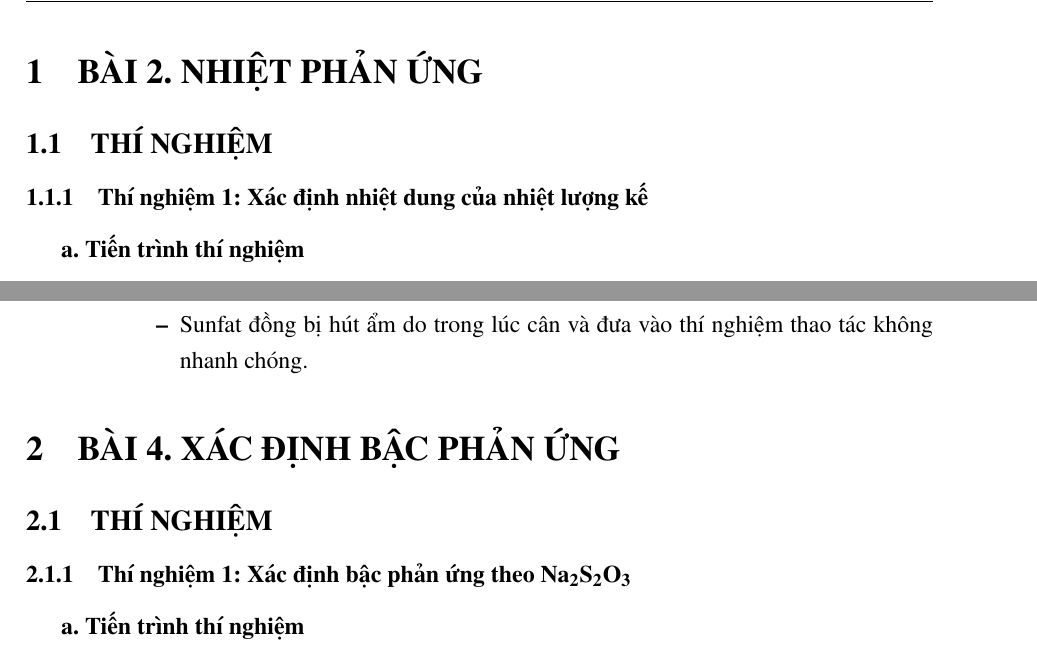
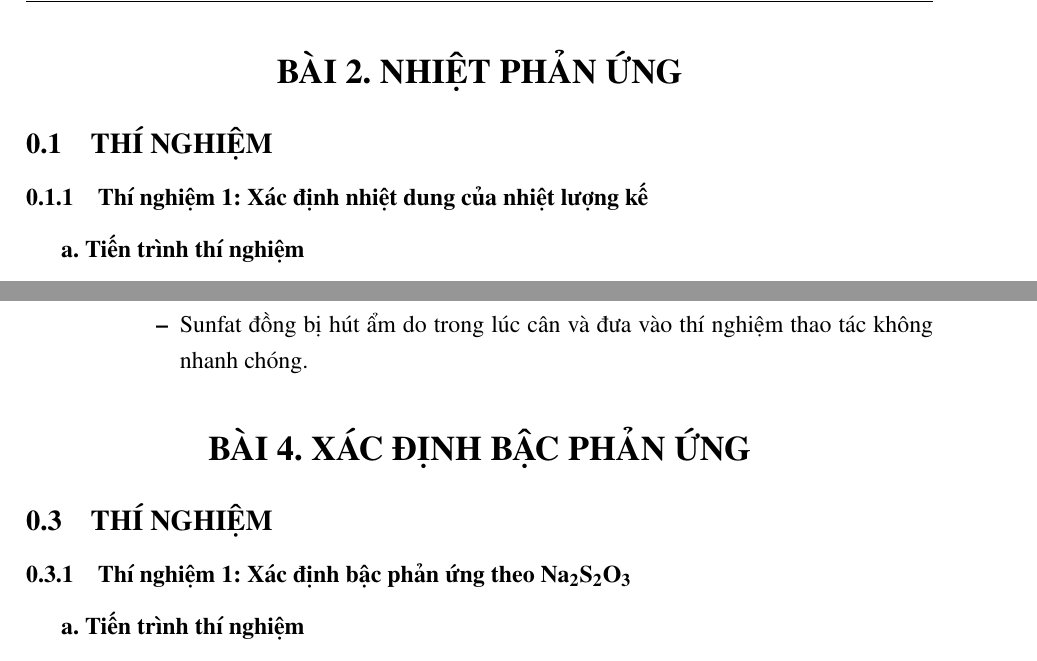
Before and after one commit to dung-h/ChemLab, a LaTeX document (report.tex, which reads chapters/baocao/bai2.tex, chapters/baocao/bai4.tex): two parts of pages 4 and 9 of 17, joined at a grey line, cut so that both start at the same text. Compiled offline with pdfLaTeX.

Commit message:
Center section titles and remove numbering

```diff
--- a/chapters/baocao/bai2.tex
+++ b/chapters/baocao/bai2.tex
@@ -1,4 +1,5 @@
-\section{BÀI 2. NHIỆT PHẢN ỨNG}
+\section*{\centering BÀI 2. NHIỆT PHẢN ỨNG}
+\addcontentsline{toc}{section}{BÀI 2. NHIỆT PHẢN ỨNG}
 \subsection{THÍ NGHIỆM}
 \subsubsection{Thí nghiệm 1: Xác định nhiệt dung của nhiệt lượng kế}
 \textbf{a. Tiến trình thí nghiệm}
--- a/chapters/baocao/bai4.tex
+++ b/chapters/baocao/bai4.tex
@@ -1,4 +1,5 @@
-\section{BÀI 4. XÁC ĐỊNH BẬC PHẢN ỨNG}
+\section*{\centering BÀI 4. XÁC ĐỊNH BẬC PHẢN ỨNG}
+\addcontentsline{toc}{section}{BÀI 4. XÁC ĐỊNH BẬC PHẢN ỨNG}
 \subsection{THÍ NGHIỆM}
 \subsubsection{Thí nghiệm 1: Xác định bậc phản ứng theo Na\textsubscript{2}S\textsubscript{2}O\textsubscript{3}}
 \textbf{a. Tiến trình thí nghiệm}
```
Also changed, not shown: chapters/baocao/bai8.tex (+2 -1 lines), report.tex (+1 -1 lines), BÁO CÁO HÓA ĐẠI CƯƠNG NHÓM 2 L55.pdf.
